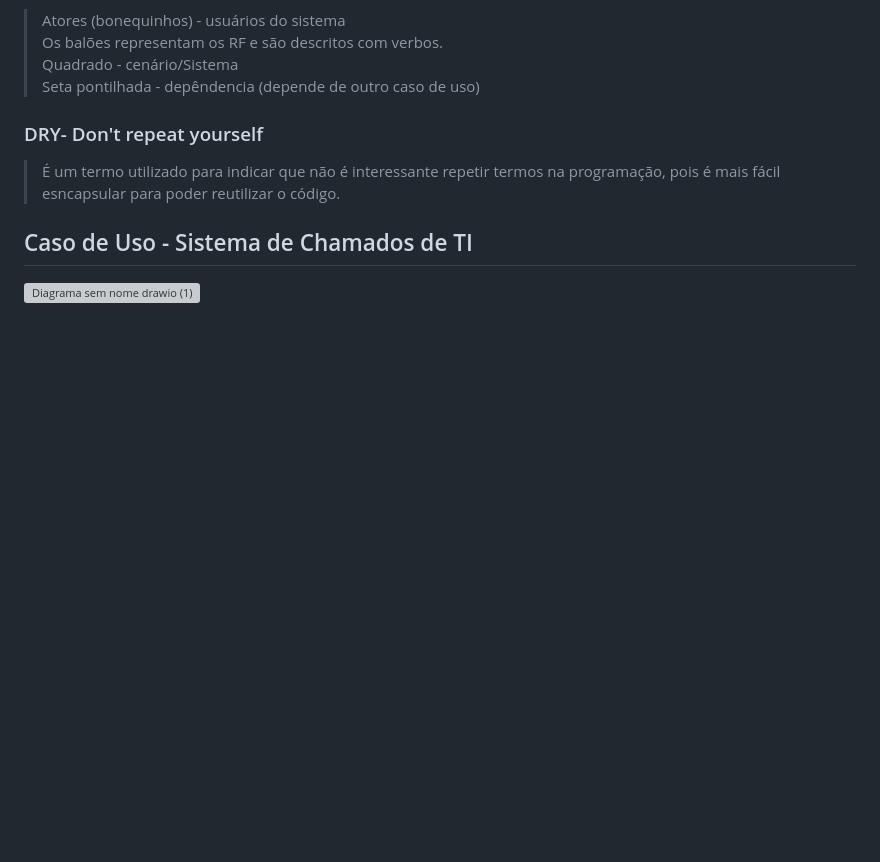
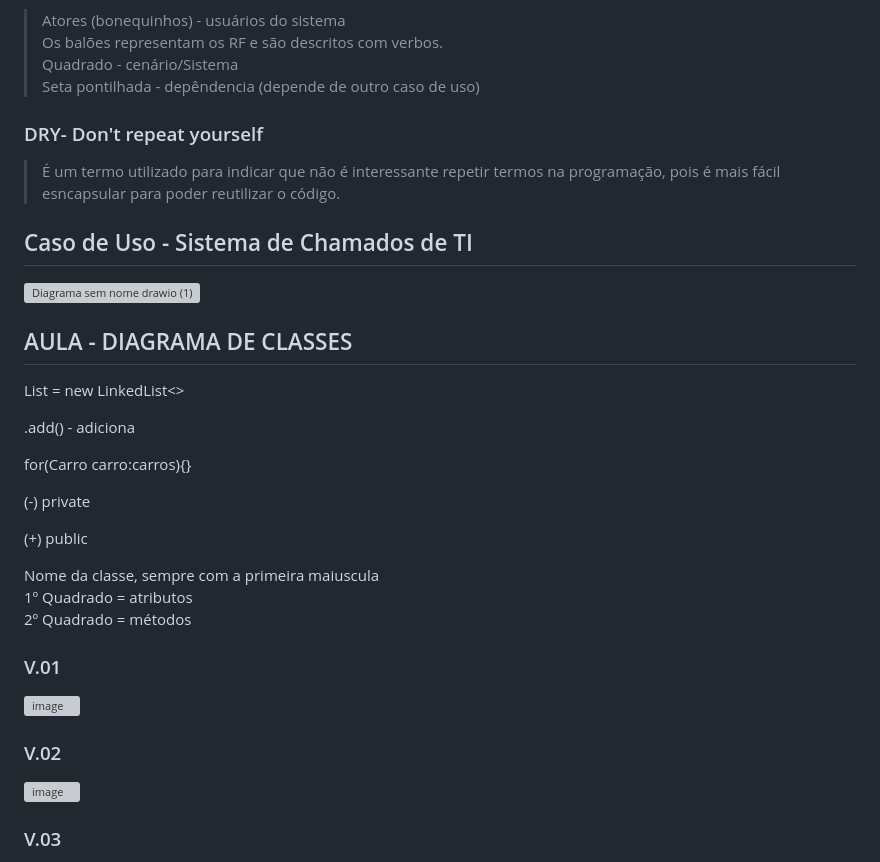
Before and after one commit to santosjhony12/bertoti, a Markdown page: Engenharia SW/Readme.md, the part around one of its changes. Rendered like a GitHub page; blank space fills up the shorter version; grey boxes are pictures that could not be loaded.

```diff
--- a/Engenharia SW/Readme.md
+++ b/Engenharia SW/Readme.md
@@ -104,3 +104,33 @@ Atividade 4
 <h2>Caso de Uso - Sistema de Chamados de TI</h2>
 
 ![Diagrama sem nome drawio (1)](https://github.com/santosjhony12/bertoti/assets/123211025/8019e0cd-ce05-46d7-a002-175769d37743)
+
+
+
+## AULA - DIAGRAMA DE CLASSES
+
+List = new LinkedList<>
+
+.add() - adiciona
+
+for(Carro carro:carros){}
+
+(-) private
+
+(+) public
+
+Nome da classe, sempre com a primeira maiuscula<br>
+1º Quadrado = atributos<br>
+2º Quadrado = métodos<br>
+
+<h3>V.01</h3>
+
+![image](https://github.com/santosjhony12/bertoti/assets/123211025/3739dfcd-66c9-4a0f-ac27-2cad980c4e7e)
+
+
+<h3>V.02</h3>
+
+![image](https://github.com/santosjhony12/bertoti/assets/123211025/eab30f15-1ec5-4277-8299-1d6c42aa866c)
+
+<h3>V.03</h3>
+
```
Also changed, not shown: other parts of Engenharia SW/Readme.md (+1 -0 lines).
